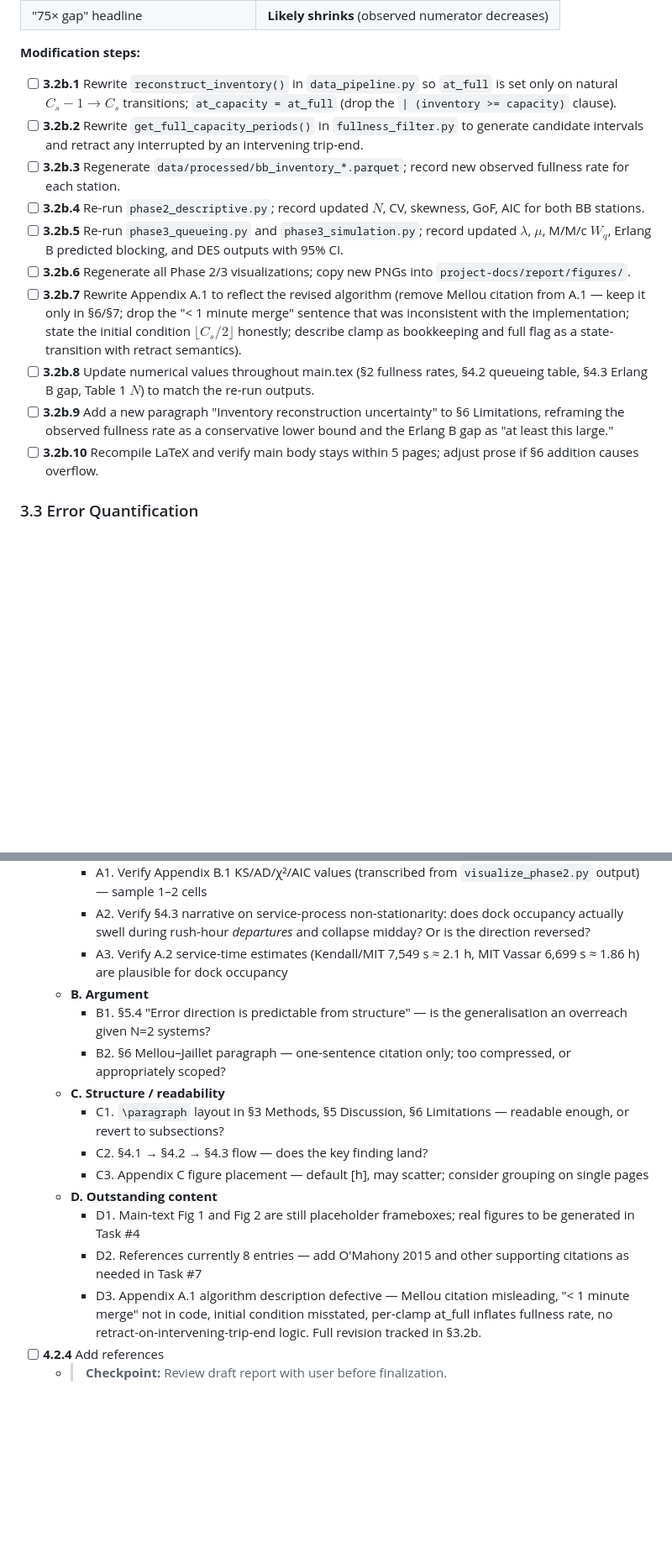
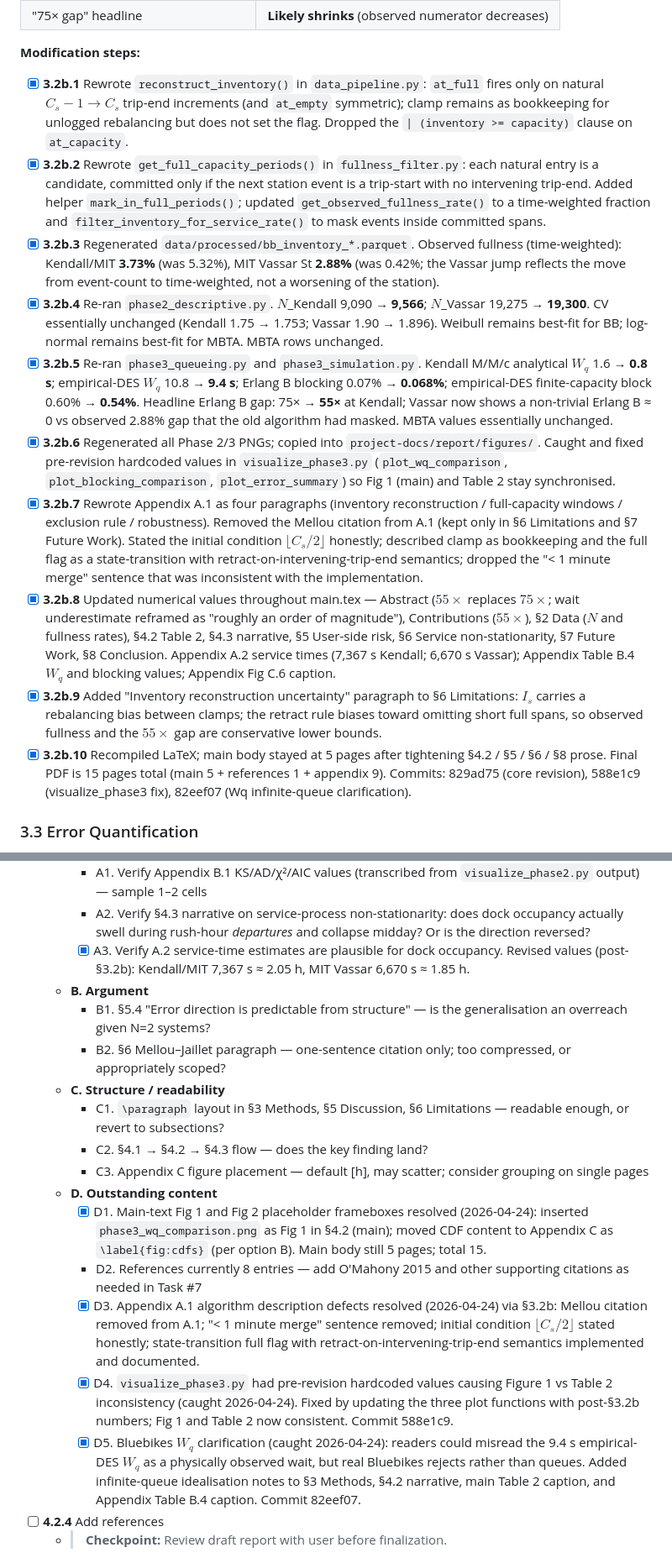
Before and after one commit to taka1005/transportation-project, a Markdown page: project-docs/requirements/research_plan.md, 2 parts joined by grey strips. Shown at 84% size. GitHub-like rendering; blank space fills up the shorter version.

Commit message:
Update research_plan: §3.2b complete, §4.2.2a items resolved, D14/D15
Mark all 10 steps of §3.2b as complete with the actual post-revision
numbers filled in (fullness 5.32% → 3.73%, gap 75× → 55×, N_Kendall
9,090 → 9,566, Wq 1.6s/10.8s → 0.8s/9.4s, etc.) and commit refs.

Resolve §4.2.2a review items: A3 (service times verified), D1 (main
figures inserted per option B), D3 (A.1 defects fixed via §3.2b), and
add two new items captured this session: D4 (visualize_phase3 hardcoded
values fixed) and D5 (Bluebikes Wq infinite-queue idealisation
clarification).

Add D14 (main-text figure selection) and D15 (Bluebikes Wq caveat) to
the decisions table.

Co-Authored-By: Claude Opus 4.7 (1M context) <noreply@anthropic.com>

```diff
--- a/project-docs/requirements/research_plan.md
+++ b/project-docs/requirements/research_plan.md
@@ -245,16 +245,16 @@ Timeline: 2026-04-08 → 2026-05-08
 
 **Modification steps:**
 
-- [ ] **3.2b.1** Rewrite `reconstruct_inventory()` in `data_pipeline.py` so `at_full` is set only on natural $C_s-1 \to C_s$ transitions; `at_capacity = at_full` (drop the `| (inventory >= capacity)` clause).
-- [ ] **3.2b.2** Rewrite `get_full_capacity_periods()` in `fullness_filter.py` to generate candidate intervals and retract any interrupted by an intervening trip-end.
-- [ ] **3.2b.3** Regenerate `data/processed/bb_inventory_*.parquet`; record new observed fullness rate for each station.
-- [ ] **3.2b.4** Re-run `phase2_descriptive.py`; record updated $N$, CV, skewness, GoF, AIC for both BB stations.
-- [ ] **3.2b.5** Re-run `phase3_queueing.py` and `phase3_simulation.py`; record updated $\lambda$, $\mu$, M/M/c $W_q$, Erlang B predicted blocking, and DES outputs with 95% CI.
-- [ ] **3.2b.6** Regenerate all Phase 2/3 visualizations; copy new PNGs into `project-docs/report/figures/`.
-- [ ] **3.2b.7** Rewrite Appendix A.1 to reflect the revised algorithm (remove Mellou citation from A.1 — keep it only in §6/§7; drop the "< 1 minute merge" sentence that was inconsistent with the implementation; state the initial condition $\lfloor C_s/2 \rfloor$ honestly; describe clamp as bookkeeping and full flag as a state-transition with retract semantics).
-- [ ] **3.2b.8** Update numerical values throughout main.tex (§2 fullness rates, §4.2 queueing table, §4.3 Erlang B gap, Table 1 $N$) to match the re-run outputs.
-- [ ] **3.2b.9** Add a new paragraph "Inventory reconstruction uncertainty" to §6 Limitations, reframing the observed fullness rate as a conservative lower bound and the Erlang B gap as "at least this large."
-- [ ] **3.2b.10** Recompile LaTeX and verify main body stays within 5 pages; adjust prose if §6 addition causes overflow.
+- [x] **3.2b.1** Rewrote `reconstruct_inventory()` in `data_pipeline.py`: `at_full` fires only on natural $C_s-1 \to C_s$ trip-end increments (and `at_empty` symmetric); clamp remains as bookkeeping for unlogged rebalancing but does not set the flag. Dropped the `| (inventory >= capacity)` clause on `at_capacity`.
+- [x] **3.2b.2** Rewrote `get_full_capacity_periods()` in `fullness_filter.py`: each natural entry is a candidate, committed only if the next station event is a trip-start with no intervening trip-end. Added helper `mark_in_full_periods()`; updated `get_observed_fullness_rate()` to a time-weighted fraction and `filter_inventory_for_service_rate()` to mask events inside committed spans.
+- [x] **3.2b.3** Regenerated `data/processed/bb_inventory_*.parquet`. Observed fullness (time-weighted): Kendall/MIT **3.73%** (was 5.32%), MIT Vassar St **2.88%** (was 0.42%; the Vassar jump reflects the move from event-count to time-weighted, not a worsening of the station).
+- [x] **3.2b.4** Re-ran `phase2_descriptive.py`. $N$_Kendall 9,090 → **9,566**; $N$_Vassar 19,275 → **19,300**. CV essentially unchanged (Kendall 1.75 → 1.753; Vassar 1.90 → 1.896). Weibull remains best-fit for BB; log-normal remains best-fit for MBTA. MBTA rows unchanged.
+- [x] **3.2b.5** Re-ran `phase3_queueing.py` and `phase3_simulation.py`. Kendall M/M/c analytical $W_q$ 1.6 → **0.8 s**; empirical-DES $W_q$ 10.8 → **9.4 s**; Erlang B blocking 0.07% → **0.068%**; empirical-DES finite-capacity block 0.60% → **0.54%**. Headline Erlang B gap: 75× → **55×** at Kendall; Vassar now shows a non-trivial Erlang B ≈ 0 vs observed 2.88% gap that the old algorithm had masked. MBTA values essentially unchanged.
+- [x] **3.2b.6** Regenerated all Phase 2/3 PNGs; copied into `project-docs/report/figures/`. Caught and fixed pre-revision hardcoded values in `visualize_phase3.py` (`plot_wq_comparison`, `plot_blocking_comparison`, `plot_error_summary`) so Fig 1 (main) and Table 2 stay synchronised.
+- [x] **3.2b.7** Rewrote Appendix A.1 as four paragraphs (inventory reconstruction / full-capacity windows / exclusion rule / robustness). Removed the Mellou citation from A.1 (kept only in §6 Limitations and §7 Future Work). Stated the initial condition $\lfloor C_s/2 \rfloor$ honestly; described clamp as bookkeeping and the full flag as a state-transition with retract-on-intervening-trip-end semantics; dropped the "< 1 minute merge" sentence that was inconsistent with the implementation.
+- [x] **3.2b.8** Updated numerical values throughout main.tex — Abstract ($55\times$ replaces $75\times$; wait underestimate reframed as "roughly an order of magnitude"), Contributions ($55\times$), §2 Data ($N$ and fullness rates), §4.2 Table 2, §4.3 narrative, §5 User-side risk, §6 Service non-stationarity, §7 Future Work, §8 Conclusion. Appendix A.2 service times (7,367 s Kendall; 6,670 s Vassar); Appendix Table B.4 $W_q$ and blocking values; Appendix Fig C.6 caption.
+- [x] **3.2b.9** Added "Inventory reconstruction uncertainty" paragraph to §6 Limitations: $I_s$ carries a rebalancing bias between clamps; the retract rule biases toward omitting short full spans, so observed fullness and the $55\times$ gap are conservative lower bounds.
+- [x] **3.2b.10** Recompiled LaTeX; main body stayed at 5 pages after tightening §4.2 / §5 / §6 / §8 prose. Final PDF is 15 pages total (main 5 + references 1 + appendix 9). Commits: 829ad75 (core revision), 588e1c9 (visualize_phase3 fix), 82eef07 (Wq infinite-queue clarification).
 
 ### 3.3 Error Quantification
 
@@ -316,7 +316,7 @@ Timeline: 2026-04-08 → 2026-05-08
   - **A. Fact-checks (high priority)**
     - A1. Verify Appendix B.1 KS/AD/χ²/AIC values (transcribed from `visualize_phase2.py` output) — sample 1–2 cells
     - A2. Verify §4.3 narrative on service-process non-stationarity: does dock occupancy actually swell during rush-hour *departures* and collapse midday? Or is the direction reversed?
-    - A3. Verify A.2 service-time estimates (Kendall/MIT 7,549 s ≈ 2.1 h, MIT Vassar 6,699 s ≈ 1.86 h) are plausible for dock occupancy
+    - [x] A3. Verify A.2 service-time estimates are plausible for dock occupancy. Revised values (post-§3.2b): Kendall/MIT 7,367 s ≈ 2.05 h, MIT Vassar 6,670 s ≈ 1.85 h.
   - **B. Argument**
     - B1. §5.4 "Error direction is predictable from structure" — is the generalisation an overreach given N=2 systems?
     - B2. §6 Mellou–Jaillet paragraph — one-sentence citation only; too compressed, or appropriately scoped?
@@ -325,9 +325,11 @@ Timeline: 2026-04-08 → 2026-05-08
     - C2. §4.1 → §4.2 → §4.3 flow — does the key finding land?
     - C3. Appendix C figure placement — default [h], may scatter; consider grouping on single pages
   - **D. Outstanding content**
-    - D1. Main-text Fig 1 and Fig 2 are still placeholder frameboxes; real figures to be generated in Task #4
+    - [x] D1. Main-text Fig 1 and Fig 2 placeholder frameboxes resolved (2026-04-24): inserted `phase3_wq_comparison.png` as Fig 1 in §4.2 (main); moved CDF content to Appendix C as `\label{fig:cdfs}` (per option B). Main body still 5 pages; total 15.
     - D2. References currently 8 entries — add O'Mahony 2015 and other supporting citations as needed in Task #7
-    - D3. Appendix A.1 algorithm description defective — Mellou citation misleading, "< 1 minute merge" not in code, initial condition misstated, per-clamp at_full inflates fullness rate, no retract-on-intervening-trip-end logic. Full revision tracked in §3.2b.
+    - [x] D3. Appendix A.1 algorithm description defects resolved (2026-04-24) via §3.2b: Mellou citation removed from A.1; "< 1 minute merge" sentence removed; initial condition $\lfloor C_s/2 \rfloor$ stated honestly; state-transition full flag with retract-on-intervening-trip-end semantics implemented and documented.
+    - [x] D4. `visualize_phase3.py` had pre-revision hardcoded values causing Figure 1 vs Table 2 inconsistency (caught 2026-04-24). Fixed by updating the three plot functions with post-§3.2b numbers; Fig 1 and Table 2 now consistent. Commit 588e1c9.
+    - [x] D5. Bluebikes $W_q$ clarification (caught 2026-04-24): readers could misread the 9.4 s empirical-DES $W_q$ as a physically observed wait, but real Bluebikes rejects rather than queues. Added infinite-queue idealisation notes to §3 Methods, §4.2 narrative, main Table 2 caption, and Appendix Table B.4 caption. Commit 82eef07.
 - [ ] **4.2.4** Add references
   - > **Checkpoint:** Review draft report with user before finalization.
 - [ ] **4.2.5** Finalize report for submission by 5/8 11:59pm ET
```
Also changed, not shown: other parts of project-docs/requirements/research_plan.md (+2 -0 lines).
